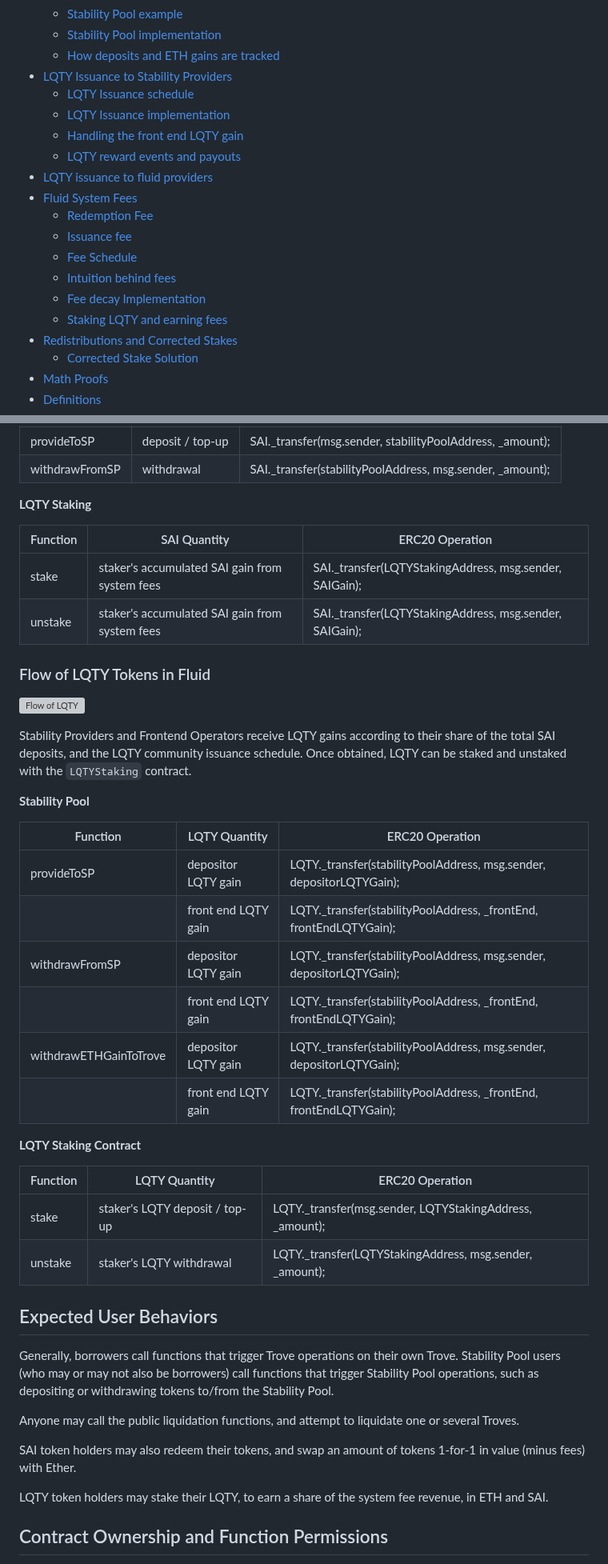
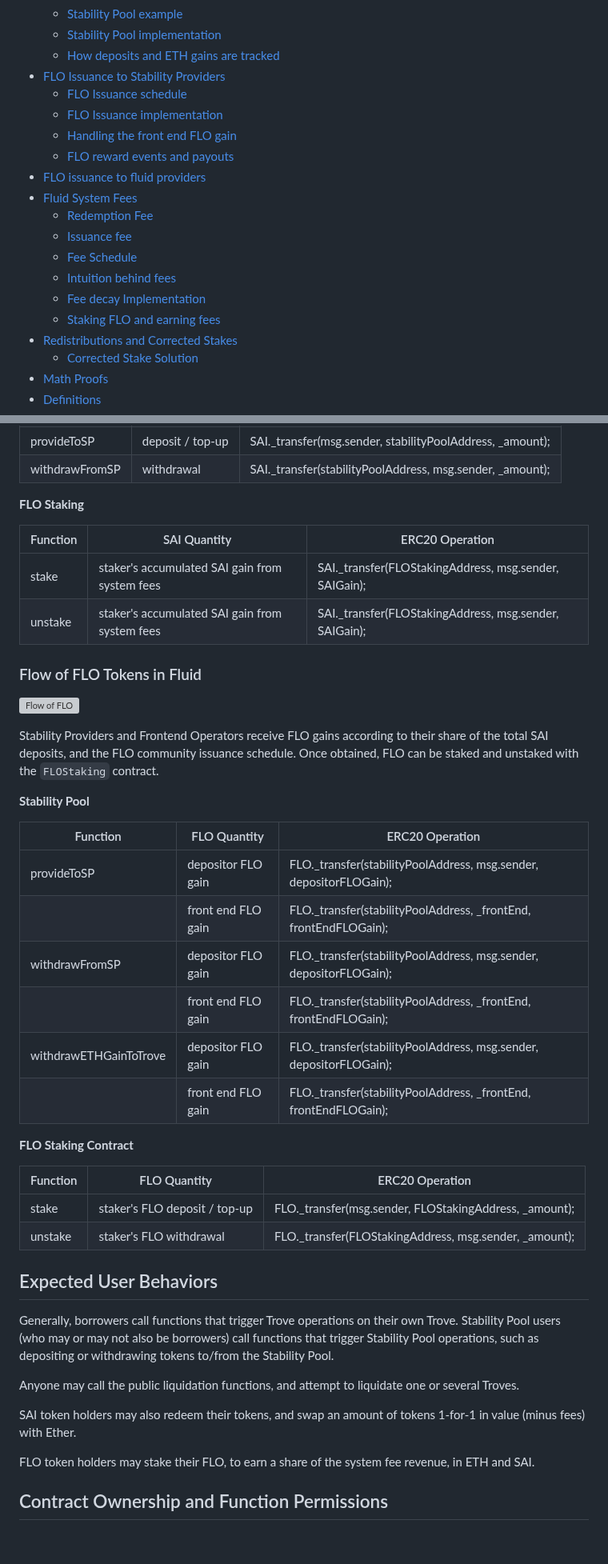
Before and after one commit to thefluidxyz/package, a Markdown page: README.md, 2 parts joined by grey strips. Shown at 80% size. Drawn GitHub-style; blank space fills up the shorter version; grey boxes are pictures that could not be loaded.

```diff
--- a/README.md
+++ b/README.md
@@ -98,19 +98,19 @@ Visit [fluid.org](https://www.fluid.org) to find out more and join the discussio
   - [Stability Pool example](#stability-pool-example)
   - [Stability Pool implementation](#stability-pool-implementation)
   - [How deposits and ETH gains are tracked](#how-deposits-and-eth-gains-are-tracked)
-- [LQTY Issuance to Stability Providers](#lqty-issuance-to-stability-providers)
-  - [LQTY Issuance schedule](#lqty-issuance-schedule)
-  - [LQTY Issuance implementation](#lqty-issuance-implementation)
-  - [Handling the front end LQTY gain](#handling-the-front-end-lqty-gain)
-  - [LQTY reward events and payouts](#lqty-reward-events-and-payouts)
-- [LQTY issuance to fluid providers](#lqty-issuance-to-fluid-providers)
+- [FLO Issuance to Stability Providers](#flo-issuance-to-stability-providers)
+  - [FLO Issuance schedule](#flo-issuance-schedule)
+  - [FLO Issuance implementation](#flo-issuance-implementation)
+  - [Handling the front end FLO gain](#handling-the-front-end-flo-gain)
+  - [FLO reward events and payouts](#flo-reward-events-and-payouts)
+- [FLO issuance to fluid providers](#flo-issuance-to-fluid-providers)
 - [Fluid System Fees](#fluid-system-fees)
   - [Redemption Fee](#redemption-fee)
   - [Issuance fee](#issuance-fee)
   - [Fee Schedule](#fee-schedule)
   - [Intuition behind fees](#intuition-behind-fees)
   - [Fee decay Implementation](#fee-decay-implementation)
-  - [Staking LQTY and earning fees](#staking-lqty-and-earning-fees)
+  - [Staking FLO and earning fees](#staking-flo-and-earning-fees)
 - [Redistributions and Corrected Stakes](#redistributions-and-corrected-stakes)
   - [Corrected Stake Solution](#corrected-stake-solution)
 - [Math Proofs](#math-proofs)
@@ -585,36 +585,36 @@ The only time SAI is transferred to/from a Fluid contract, is when a user deposi
 | provideToSP    | deposit / top-up | SAI._transfer(msg.sender, stabilityPoolAddress, _amount);  |
 | withdrawFromSP | withdrawal       | SAI._transfer(stabilityPoolAddress, msg.sender, _amount);  |
 
-**LQTY Staking**
+**FLO Staking**
 
 | Function | SAI Quantity                                   | ERC20 Operation                                           |
 |----------|-------------------------------------------------|-----------------------------------------------------------|
-| stake    | staker's accumulated SAI gain from system fees | SAI._transfer(LQTYStakingAddress, msg.sender, SAIGain); |
-| unstake  | staker's accumulated SAI gain from system fees | SAI._transfer(LQTYStakingAddress, msg.sender, SAIGain); |
-
-### Flow of LQTY Tokens in Fluid
-
-![Flow of LQTY](images/LQTY_flows.svg)
-
-Stability Providers and Frontend Operators receive LQTY gains according to their share of the total SAI deposits, and the LQTY community issuance schedule.  Once obtained, LQTY can be staked and unstaked with the `LQTYStaking` contract.
+| stake    | staker's accumulated SAI gain from system fees | SAI._transfer(FLOStakingAddress, msg.sender, SAIGain); |
+| unstake  | staker's accumulated SAI gain from system fees | SAI._transfer(FLOStakingAddress, msg.sender, SAIGain); |
+
+### Flow of FLO Tokens in Fluid
+
+![Flow of FLO](images/FLO_flows.svg)
+
+Stability Providers and Frontend Operators receive FLO gains according to their share of the total SAI deposits, and the FLO community issuance schedule.  Once obtained, FLO can be staked and unstaked with the `FLOStaking` contract.
 
 **Stability Pool**
 
-| Function               | LQTY Quantity       | ERC20 Operation                                                       |
+| Function               | FLO Quantity       | ERC20 Operation                                                       |
 |------------------------|---------------------|-----------------------------------------------------------------------|
-| provideToSP            | depositor LQTY gain | LQTY._transfer(stabilityPoolAddress, msg.sender, depositorLQTYGain); |
-|                        | front end LQTY gain | LQTY._transfer(stabilityPoolAddress, _frontEnd, frontEndLQTYGain);   |
-| withdrawFromSP         | depositor LQTY gain | LQTY._transfer(stabilityPoolAddress, msg.sender, depositorLQTYGain); |
-|                        | front end LQTY gain | LQTY._transfer(stabilityPoolAddress, _frontEnd, frontEndLQTYGain);   |
-| withdrawETHGainToTrove | depositor LQTY gain | LQTY._transfer(stabilityPoolAddress, msg.sender, depositorLQTYGain); |
-|                        | front end LQTY gain | LQTY._transfer(stabilityPoolAddress, _frontEnd, frontEndLQTYGain);   |
-
-**LQTY Staking Contract**
-
-| Function | LQTY Quantity                  | ERC20 Operation                                           |
+| provideToSP            | depositor FLO gain | FLO._transfer(stabilityPoolAddress, msg.sender, depositorFLOGain); |
+|                        | front end FLO gain | FLO._transfer(stabilityPoolAddress, _frontEnd, frontEndFLOGain);   |
+| withdrawFromSP         | depositor FLO gain | FLO._transfer(stabilityPoolAddress, msg.sender, depositorFLOGain); |
+|                        | front end FLO gain | FLO._transfer(stabilityPoolAddress, _frontEnd, frontEndFLOGain);   |
+| withdrawETHGainToTrove | depositor FLO gain | FLO._transfer(stabilityPoolAddress, msg.sender, depositorFLOGain); |
+|                        | front end FLO gain | FLO._transfer(stabilityPoolAddress, _frontEnd, frontEndFLOGain);   |
+
+**FLO Staking Contract**
+
+| Function | FLO Quantity                  | ERC20 Operation                                           |
 |----------|--------------------------------|-----------------------------------------------------------|
-| stake    | staker's LQTY deposit / top-up | LQTY._transfer(msg.sender, LQTYStakingAddress, _amount); |
-| unstake  | staker's LQTY withdrawal       | LQTY._transfer(LQTYStakingAddress, msg.sender, _amount); |
+| stake    | staker's FLO deposit / top-up | FLO._transfer(msg.sender, FLOStakingAddress, _amount); |
+| unstake  | staker's FLO withdrawal       | FLO._transfer(FLOStakingAddress, msg.sender, _amount); |
 
 
 ## Expected User Behaviors
@@ -625,7 +625,7 @@ Anyone may call the public liquidation functions, and attempt to liquidate one o
 
 SAI token holders may also redeem their tokens, and swap an amount of tokens 1-for-1 in value (minus fees) with Ether.
 
-LQTY token holders may stake their LQTY, to earn a share of the system fee revenue, in ETH and SAI.
+FLO token holders may stake their FLO, to earn a share of the system fee revenue, in ETH and SAI.
 
 ## Contract Ownership and Function Permissions
 
```
Also changed, not shown: other parts of README.md (+136 -136 lines).
